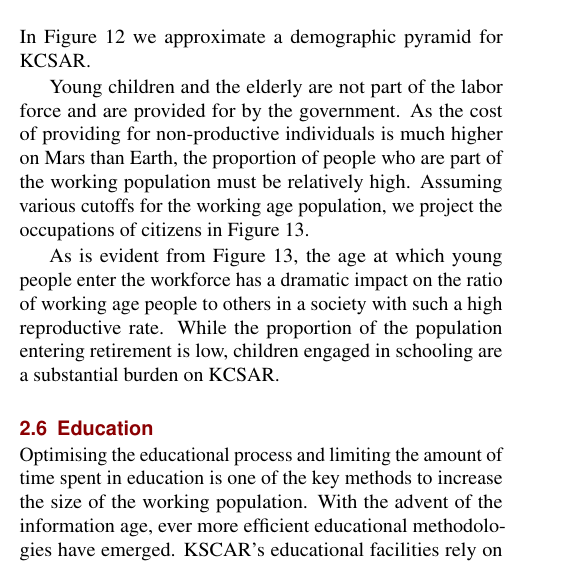
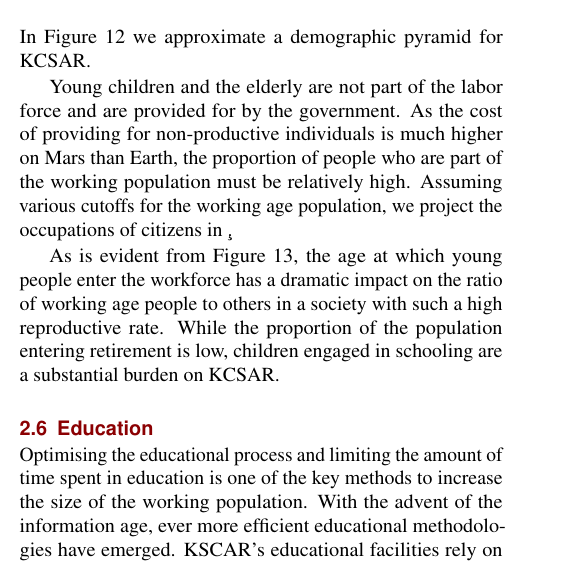
Before and after one commit to saleemameen/mars-paper, a LaTeX document (final.tex): part of one column of page 9 of 16, cut so that both start at the same text. Compiled offline with pdfLaTeX.

Commit message:
Updates from Overleaf

```diff
--- a/final.tex
+++ b/final.tex
@@ -317,6 +317,6 @@ To project KCSAR's population demographics, we scale demographics from Gambia, w
     \caption{Simplified delegative democracy tree}
 \end{figure}
 
-Young children and the elderly are not part of the labor force and are provided for by the government. As the cost of providing for non-productive individuals is much higher on Mars than Earth, the proportion of people who are part of the working population must be relatively high. Assuming various cutoffs for the working age population, we project the occupations of citizens in Figure 13.
+Young children and the elderly are not part of the labor force and are provided for by the government. As the cost of providing for non-productive individuals is much higher on Mars than Earth, the proportion of people who are part of the working population must be relatively high. Assuming various cutoffs for the working age population, we project the occupations of citizens in \c.
 
 \begin{figure*}[t!]
```
Also changed, not shown: final.tex (1 more changed lines).
